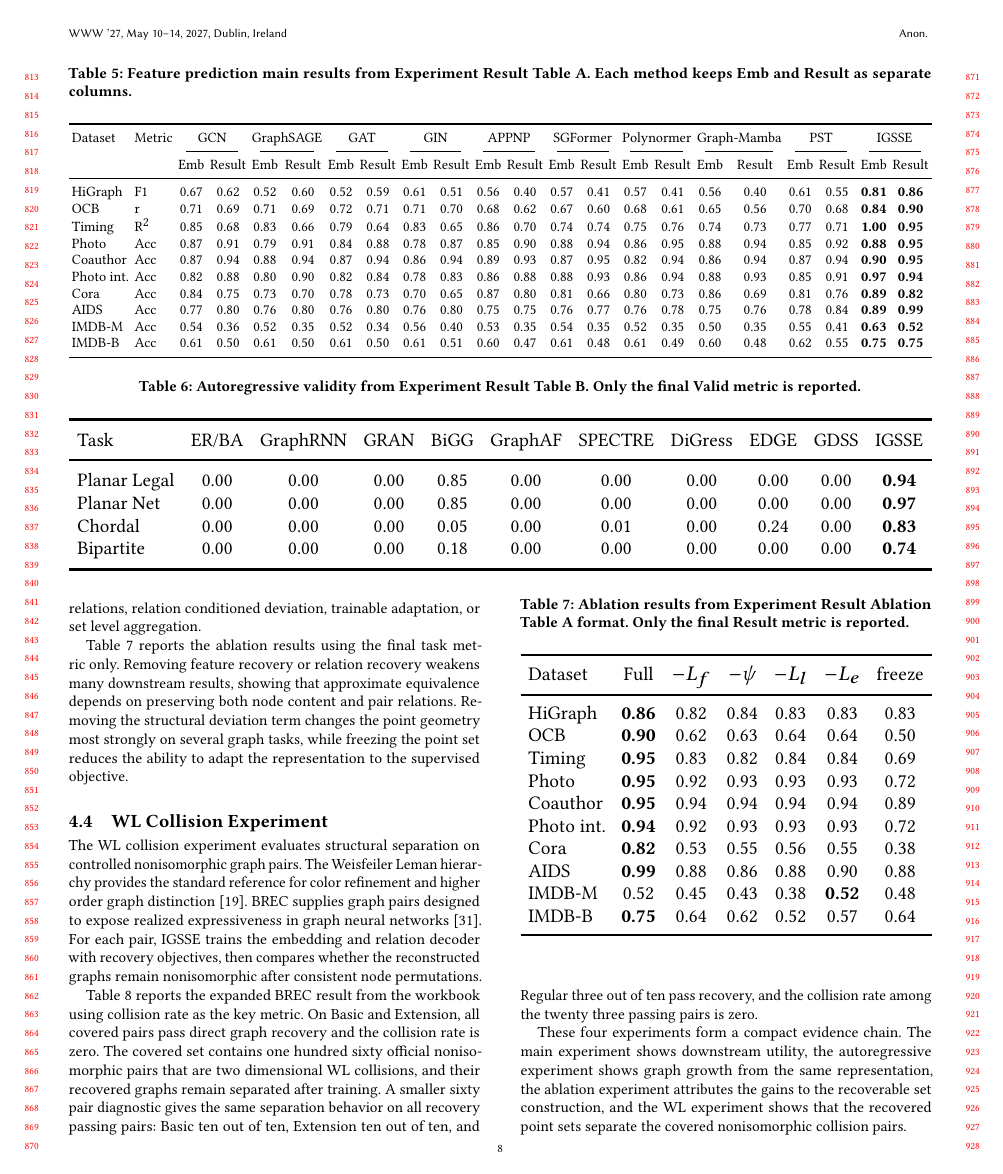
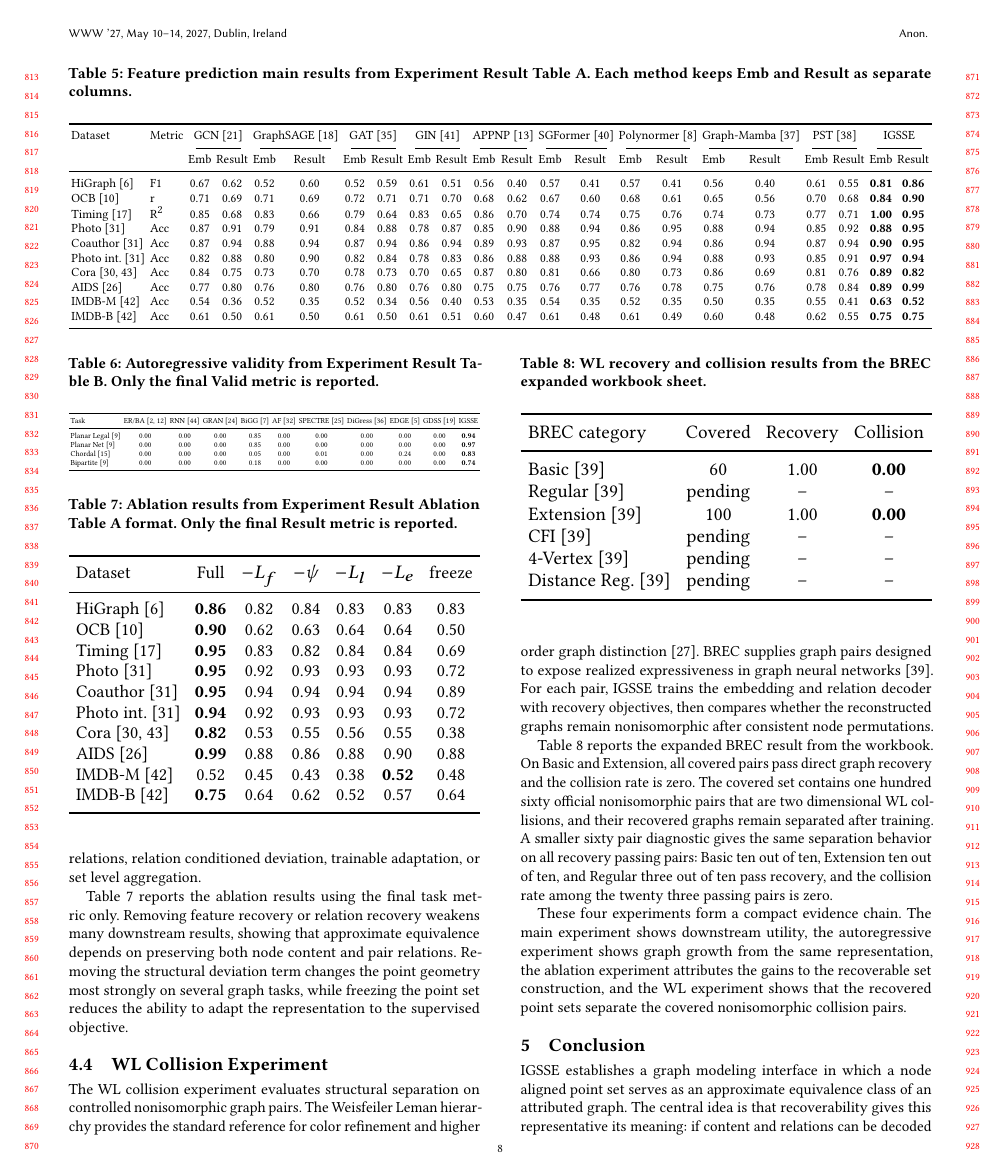
Before and after one commit to sulla041/WWW1-IGSSE, a LaTeX paper (main.tex, which reads sections/experiments.tex): page 8 of 9. Compiled offline with pdfLaTeX.

Commit message:
Update experiment table citations and layout

```diff
--- a/sections/experiments.tex
+++ b/sections/experiments.tex
@@ -103,24 +103,24 @@ terminal validity for each baseline.  \method{} obtains the strongest validity
 on all four rollout settings, which supports the use of point set expansion as a
 graph growth interface.
 
-\begin{table*}[t]
+\begin{table}[t]
   \centering
   \caption{Autoregressive validity from Experiment Result Table B. Only the final Valid metric is reported.}
   \label{tab:autoregressive-results}
-  \tiny
-  \setlength{\tabcolsep}{2.2pt}
-  \resizebox{\textwidth}{!}{%
+  \scriptsize
+  \setlength{\tabcolsep}{1.2pt}
+  \resizebox{\columnwidth}{!}{%
   \begin{tabular}{lcccccccccc}
     \toprule
-    Task & ER/BA & GraphRNN & GRAN & BiGG & GraphAF & SPECTRE & DiGress & EDGE & GDSS & \method{} \\
+    Task & ER/BA~\cite{erdos1959,barabasi1999} & RNN~\cite{you2018} & GRAN~\cite{liao2019} & BiGG~\cite{dai2020} & AF~\cite{shi2020} & SPECTRE~\cite{martinkus2022spectre} & DiGress~\cite{vignac2023} & EDGE~\cite{chen2023edge} & GDSS~\cite{jo2022} & \method{} \\
     \midrule
-    Planar Legal & 0.00 & 0.00 & 0.00 & 0.85 & 0.00 & 0.00 & 0.00 & 0.00 & 0.00 & \textbf{0.94} \\
-    Planar Net & 0.00 & 0.00 & 0.00 & 0.85 & 0.00 & 0.00 & 0.00 & 0.00 & 0.00 & \textbf{0.97} \\
-    Chordal & 0.00 & 0.00 & 0.00 & 0.05 & 0.00 & 0.01 & 0.00 & 0.24 & 0.00 & \textbf{0.83} \\
-    Bipartite & 0.00 & 0.00 & 0.00 & 0.18 & 0.00 & 0.00 & 0.00 & 0.00 & 0.00 & \textbf{0.74} \\
+    Planar Legal~\cite{diestel2017} & 0.00 & 0.00 & 0.00 & 0.85 & 0.00 & 0.00 & 0.00 & 0.00 & 0.00 & \textbf{0.94} \\
+    Planar Net~\cite{diestel2017} & 0.00 & 0.00 & 0.00 & 0.85 & 0.00 & 0.00 & 0.00 & 0.00 & 0.00 & \textbf{0.97} \\
+    Chordal~\cite{golumbic2004} & 0.00 & 0.00 & 0.00 & 0.05 & 0.00 & 0.01 & 0.00 & 0.24 & 0.00 & \textbf{0.83} \\
+    Bipartite~\cite{diestel2017} & 0.00 & 0.00 & 0.00 & 0.18 & 0.00 & 0.00 & 0.00 & 0.00 & 0.00 & \textbf{0.74} \\
     \bottomrule
   \end{tabular}}
-\end{table*}
+\end{table}
 
 \subsection{Ablation Experiment}
 \label{sec:ablation}
@@ -179,30 +179,34 @@ expressiveness in graph neural networks \cite{wang2023brec}.  For each pair,
 then compares whether the reconstructed graphs remain nonisomorphic after
 consistent node permutations.
 
-Table~\ref{tab:wl-results} reports the expanded BREC result from the workbook
-using collision rate as the key metric.  On Basic and Extension, all covered
-pairs pass direct graph recovery and the collision rate is zero.  The covered
-set contains one hundred sixty official nonisomorphic pairs that are two
-dimensional WL collisions, and their recovered graphs remain separated after
-training.  A smaller sixty pair diagnostic gives the same separation behavior on
-all recovery passing pairs: Basic ten out of ten, Extension ten out of ten, and
-Regular three out of ten pass recovery, and the collision rate among the twenty
-three passing pairs is zero.
+Table~\ref{tab:wl-results} reports the expanded BREC result from the workbook.
+On Basic and Extension, all covered pairs pass direct graph recovery and the
+collision rate is zero.  The covered set contains one hundred sixty official
+nonisomorphic pairs that are two dimensional WL collisions, and their recovered
+graphs remain separated after training.  A smaller sixty pair diagnostic gives
+the same separation behavior on all recovery passing pairs: Basic ten out of
+ten, Extension ten out of ten, and Regular three out of ten pass recovery, and
+the collision rate among the twenty three passing pairs is zero.
 
 \begin{table}[t]
   \centering
-  \caption{WL collision rate from the BREC expanded 160-pair workbook sheet.}
+  \caption{WL recovery and collision results from the BREC expanded workbook sheet.}
   \label{tab:wl-results}
   \scriptsize
-  \setlength{\tabcolsep}{4pt}
-  \begin{tabular}{lcc}
+  \setlength{\tabcolsep}{2.4pt}
+  \resizebox{\columnwidth}{!}{%
+  \begin{tabular}{lccc}
     \toprule
-    BREC category & Covered pairs & Collision rate \\
+    BREC category & Covered & Recovery & Collision \\
     \midrule
-    Basic & 60 & \textbf{0.00} \\
-    Extension & 100 & \textbf{0.00} \\
+    Basic~\cite{wang2023brec} & 60 & 1.00 & \textbf{0.00} \\
+    Regular~\cite{wang2023brec} & pending & -- & -- \\
+    Extension~\cite{wang2023brec} & 100 & 1.00 & \textbf{0.00} \\
+    CFI~\cite{wang2023brec} & pending & -- & -- \\
+    4-Vertex~\cite{wang2023brec} & pending & -- & -- \\
+    Distance Reg.~\cite{wang2023brec} & pending & -- & -- \\
     \bottomrule
-  \end{tabular}
+  \end{tabular}}
 \end{table}
 
 These four experiments form a compact evidence chain.  The main experiment
```
Also changed, not shown: hand-writing/Experiments.txt (+4 -4 lines), references.bib (+8 -0 lines), sections/experiments.tex (58 more changed lines).
